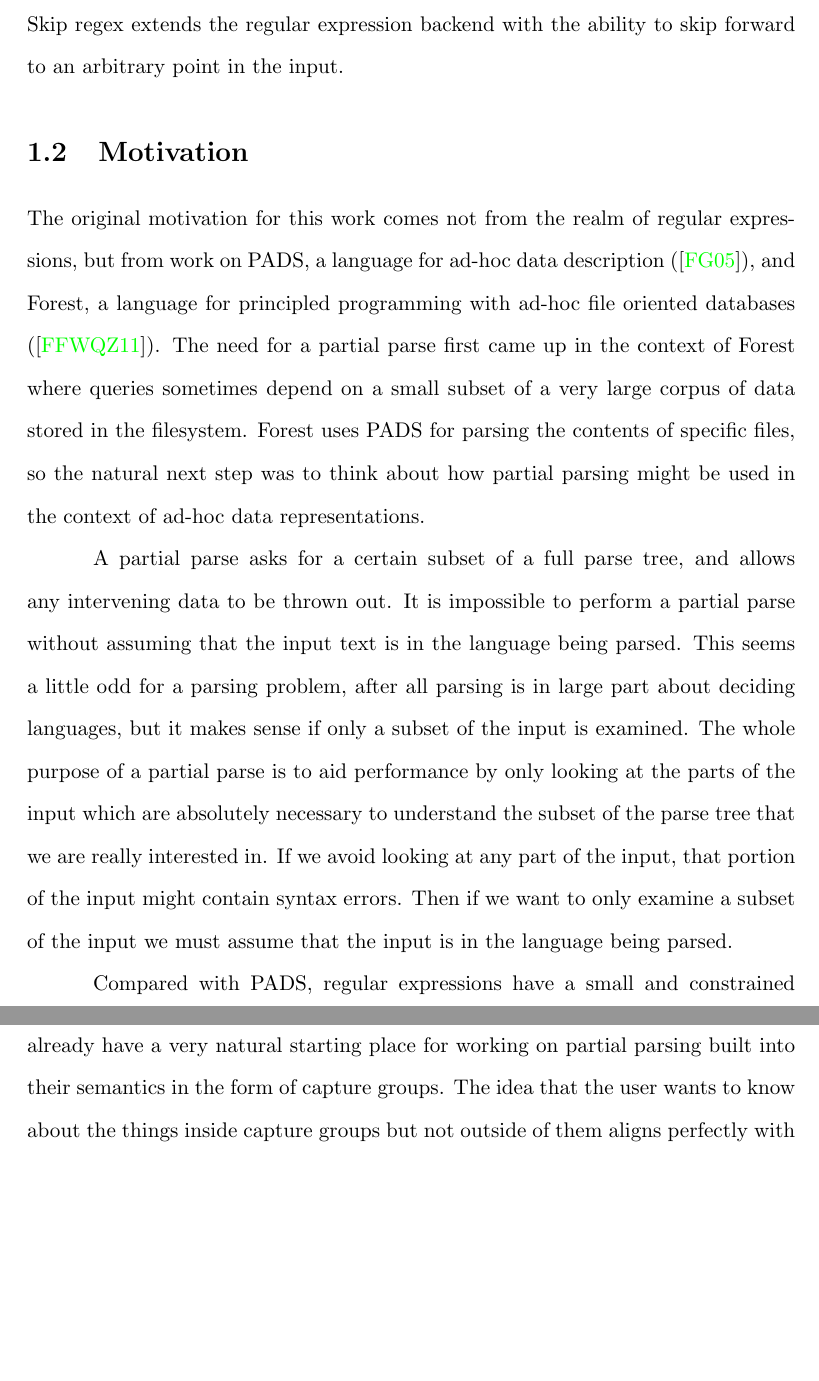
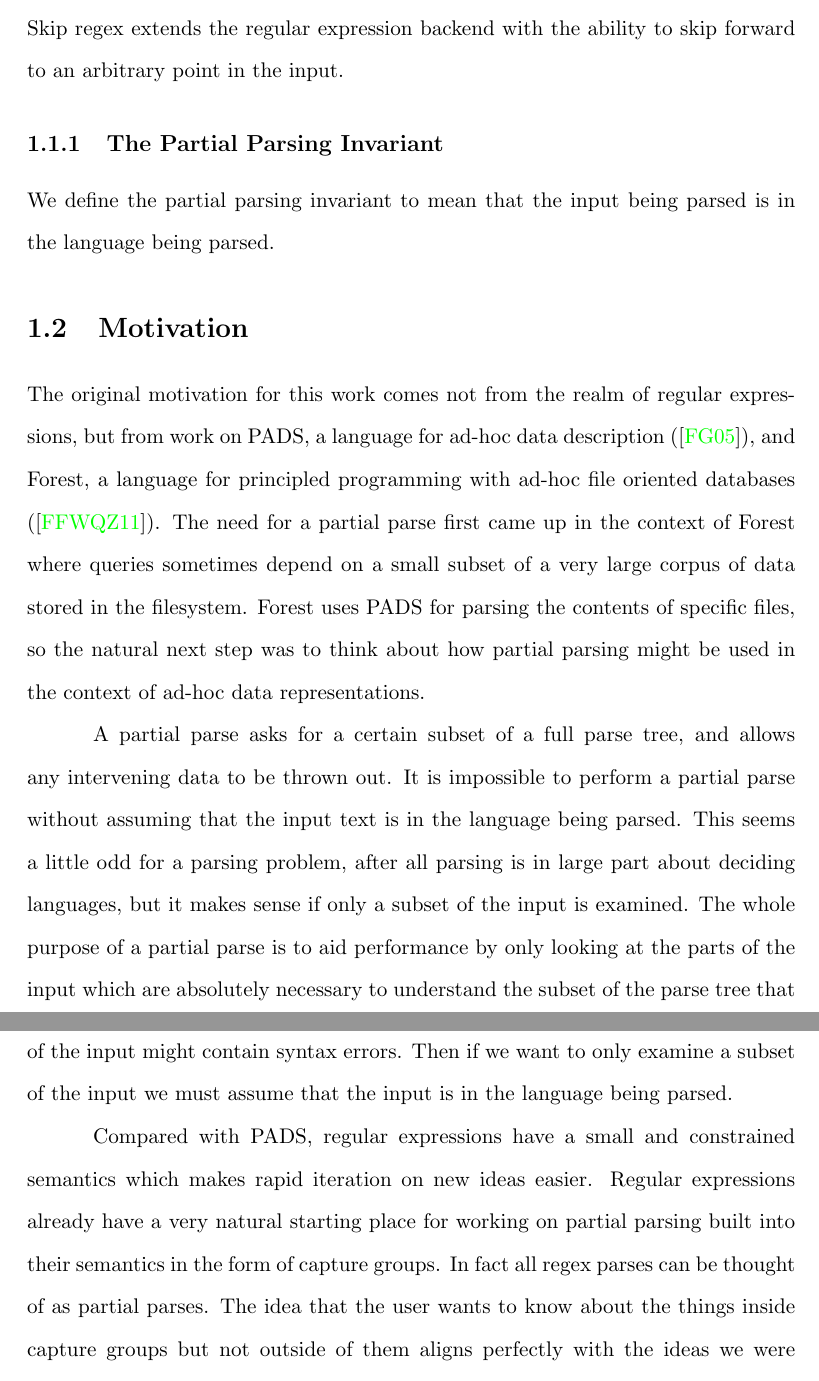
Before and after one commit to ethanpailes/thesis, a LaTeX thesis (thesis.tex, which reads introduction.tex): two parts of pages 11 and 12 of 72, joined at a grey line, cut so that both start at the same text, the shorter picture padded with empty space. Compiled offline with pdfLaTeX.

Commit message:
Added a definition of the partial parsing invariant.

```diff
--- a/introduction.tex
+++ b/introduction.tex
@@ -36,6 +36,11 @@ which leverages the assumption that the input is in the language
 of the regex being parsed. Skip regex extends the regular expression
 backend with the ability to skip forward to an arbitrary point in the
 input.
+
+\subsection{The Partial Parsing Invariant}
+
+We define the partial parsing invariant to mean that the
+input being parsed is in the language being parsed.
 
 \section{Motivation}
 
@@ -68,7 +73,8 @@ Compared with PADS, regular expressions have a small and
 constrained semantics which makes rapid iteration on new
 ideas easier. Regular expressions already have a very natural
 starting place for working on partial parsing built into their
-semantics in the form of capture groups. The idea that the user wants
+semantics in the form of capture groups. In fact all regex parses
+can be thought of as partial parses. The idea that the user wants
 to know about the things inside capture groups but not outside of
 them aligns perfectly with the ideas we were developing about
 partial parsing. Any complete consideration of partial
```
Also changed, not shown: Makefile, introduction.tex (2 more changed lines).
